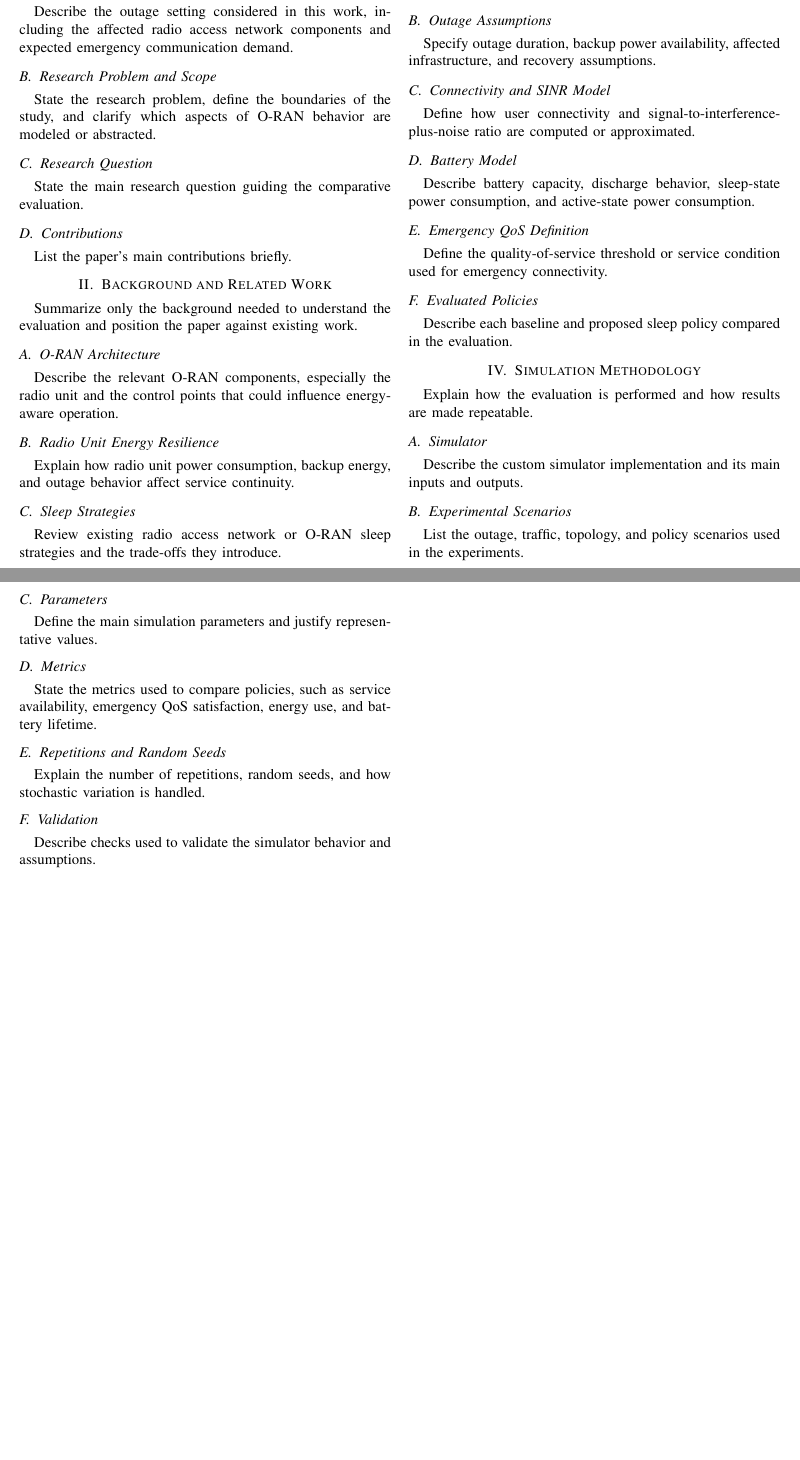
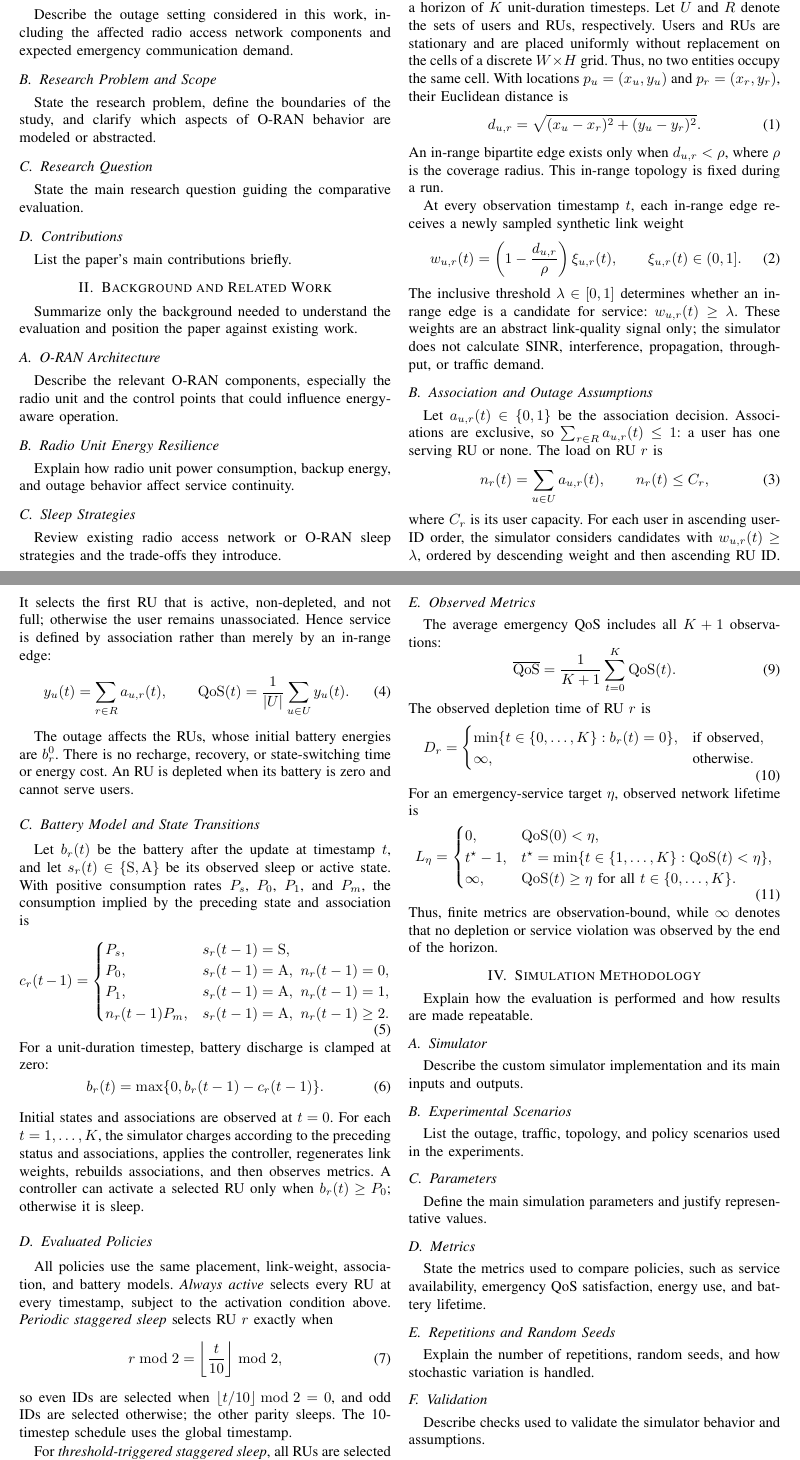
Before and after one commit to Noisyboy-9/oran-power-outage-study, a LaTeX paper (main.tex, which reads sections/03_system_model_policies.tex): two parts of pages 1 and 2 of 2 before the commit and two parts of pages 1 and 2 of 3 after it, joined at a grey line, cut at the place of the change, the shorter picture padded with empty space. Compiled offline with pdfLaTeX; a missing font is replaced by an installed copy or a similar font; a LaTeX package or settings file that is missing is left out.

Commit message:
Write simulator-aligned system model

```diff
--- a/sections/03_system_model_policies.tex
+++ b/sections/03_system_model_policies.tex
@@ -6,21 +7,89 @@ Define the modeled system and the policies compared in the experiments.
-Describe the radio units, users, topology, traffic assumptions, and any
-abstractions used by the simulator.
+\subsection{Network and Link-Quality Model}
 
-\subsection{Outage Assumptions}
-Specify outage duration, backup power availability, affected infrastructure,
-and recovery assumptions.
+The outage starts before the first observation and lasts for a horizon of
+\(K\) unit-duration timesteps.  Let \(U\) and \(R\) denote the sets of users
+and RUs, respectively.  Users and RUs are stationary and are placed uniformly
+without replacement on the cells of a discrete \(W\times H\) grid.  Thus, no
+two entities occupy the same cell.  With locations \(p_u=(x_u,y_u)\) and
+\(p_r=(x_r,y_r)\), their Euclidean distance is
+\begin{equation}
+ d_{u,r}=\sqrt{(x_u-x_r)^2+(y_u-y_r)^2}.
+\end{equation}
+An in-range bipartite edge exists only when \(d_{u,r}<\rho\), where \(\rho\)
+is the coverage radius.  This in-range topology is fixed during a run.
 
-\subsection{Connectivity and SINR Model}
-Define how user connectivity and signal-to-interference-plus-noise ratio are
-computed or approximated.
+At every observation timestamp \(t\), each in-range edge receives a newly
+sampled synthetic link weight
+\begin{equation}
+ w_{u,r}(t)=\left(1-\frac{d_{u,r}}{\rho}\right)\xi_{u,r}(t),
+ \qquad \xi_{u,r}(t)\in(0,1].
+\end{equation}
+The inclusive threshold \(\lambda\in[0,1]\) determines whether an in-range
+edge is a candidate for service: \(w_{u,r}(t)\geq\lambda\).  These weights
+are an abstract link-quality signal only; the simulator does not calculate
+SINR, interference, propagation, throughput, or traffic demand.
 
-\subsection{Battery Model}
-Describe battery capacity, discharge behavior, sleep-state power consumption,
-and active-state power consumption.
+\subsection{Association and Outage Assumptions}
 
-\subsection{Emergency QoS Definition}
-Define the quality-of-service threshold or service condition used for
-emergency connectivity.
+Let \(a_{u,r}(t)\in\{0,1\}\) be the association decision.  Associations are
+exclusive, so \(\sum_{r\in R}a_{u,r}(t)\leq1\): a user has one serving RU or
+none.  The load on RU \(r\) is
+\begin{equation}
+ n_r(t)=\sum_{u\in U}a_{u,r}(t), \qquad n_r(t)\leq C_r,
+\end{equation}
+where \(C_r\) is its user capacity.  For each user in ascending user-ID
+order, the simulator considers candidates with \(w_{u,r}(t)\geq\lambda\),
+ordered by descending weight and then ascending RU ID.  It selects the first
+RU that is active, non-depleted, and not full; otherwise the user remains
+unassociated.  Hence service is defined by association rather than merely by
+an in-range edge:
+\begin{equation}
+ y_u(t)=\sum_{r\in R}a_{u,r}(t), \qquad
+ \mathrm{QoS}(t)=\frac{1}{|U|}\sum_{u\in U}y_u(t).
+\end{equation}
+
+The outage affects the RUs, whose initial battery energies are \(b_r^0\).
+There is no recharge, recovery, or state-switching time or energy cost.  An
+RU is depleted when its battery is zero and cannot serve users.
+
+\subsection{Battery Model and State Transitions}
+
+Let \(b_r(t)\) be the battery after the update at timestamp \(t\), and let
+\(s_r(t)\in\{\mathrm{S},\mathrm{A}\}\) be its observed sleep or active state.
+With positive consumption rates \(P_s\), \(P_0\), \(P_1\), and \(P_m\), the
+consumption implied by the preceding state and association is
+\begin{equation}
+ c_r(t-1)=
+ \begin{cases}
+ P_s, & s_r(t-1)=\mathrm{S},\\
+ P_0, & s_r(t-1)=\mathrm{A},\ n_r(t-1)=0,\\
+ P_1, & s_r(t-1)=\mathrm{A},\ n_r(t-1)=1,\\
+ n_r(t-1)P_m, & s_r(t-1)=\mathrm{A},\ n_r(t-1)\geq2.
+ \end{cases}
+\end{equation}
+For a unit-duration timestep, battery discharge is clamped at zero:
+\begin{equation}
+ b_r(t)=\max\{0,b_r(t-1)-c_r(t-1)\}.
+\end{equation}
+Initial states and associations are observed at \(t=0\).  For each
+\(t=1,\ldots,K\), the simulator charges according to the preceding status
+and associations, applies the controller, regenerates link weights, rebuilds
+associations, and then observes metrics.  A controller can activate a
+selected RU only when \(b_r(t)\geq P_0\); otherwise it is sleep.
 
 \subsection{Evaluated Policies}
-Describe each baseline and proposed sleep policy compared in the evaluation.
+
+All policies use the same placement, link-weight, association, and battery
+models.  \emph{Always active} selects every RU at every timestamp, subject to
+the activation condition above.  \emph{Periodic staggered sleep} selects RU
+\(r\) exactly when
+\begin{equation}
+ r\bmod2=\left\lfloor\frac{t}{10}\right\rfloor\bmod2,
+\end{equation}
+so even IDs are selected when \(\lfloor t/10\rfloor\bmod2=0\), and odd IDs
+are selected otherwise; the other parity sleeps.  The 10-timestep schedule
+uses the global timestamp.
+
+For \emph{threshold-triggered staggered sleep}, all RUs are selected until
+the first timestamp at which every RU satisfies
+\begin{equation}
@@ -26,0 +101,23 @@ Describe each baseline and proposed sleep policy compared in the evaluation.
+\subsection{Observed Metrics}
+
+The average emergency QoS includes all \(K+1\) observations:
+\begin{equation}
+ \overline{\mathrm{QoS}}=\frac{1}{K+1}\sum_{t=0}^{K}\mathrm{QoS}(t).
+\end{equation}
+The observed depletion time of RU \(r\) is
+\begin{equation}
+ D_r=\begin{cases}
+ \min\{t\in\{0,\ldots,K\}:b_r(t)=0\}, & \text{if observed},\\
+ \infty, & \text{otherwise}.
+ \end{cases}
+\end{equation}
+For an emergency-service target \(\eta\), observed network lifetime is
+\begin{equation}
+ L_\eta=\begin{cases}
+ 0, & \mathrm{QoS}(0)<\eta,\\
+ t^\star-1, & t^\star=\min\{t\in\{1,\ldots,K\}:\mathrm{QoS}(t)<\eta\},\\
+ \infty, & \mathrm{QoS}(t)\geq\eta\ \text{for all}\ t\in\{0,\ldots,K\}.
+ \end{cases}
+\end{equation}
+Thus, finite metrics are observation-bound, while \(\infty\) denotes that no
+depletion or service violation was observed by the end of the horizon.
```
Also changed, not shown: sections/03_system_model_policies.tex (10 more changed lines).
